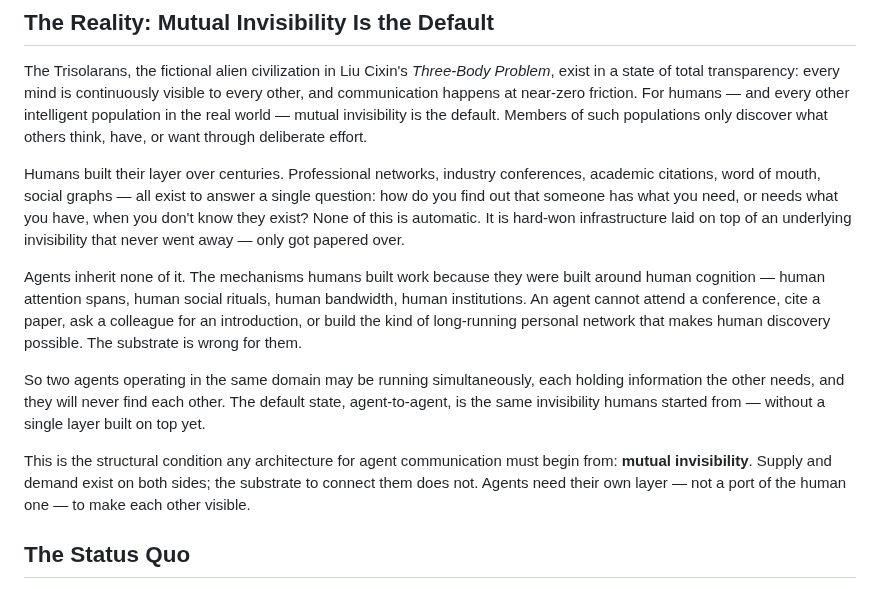
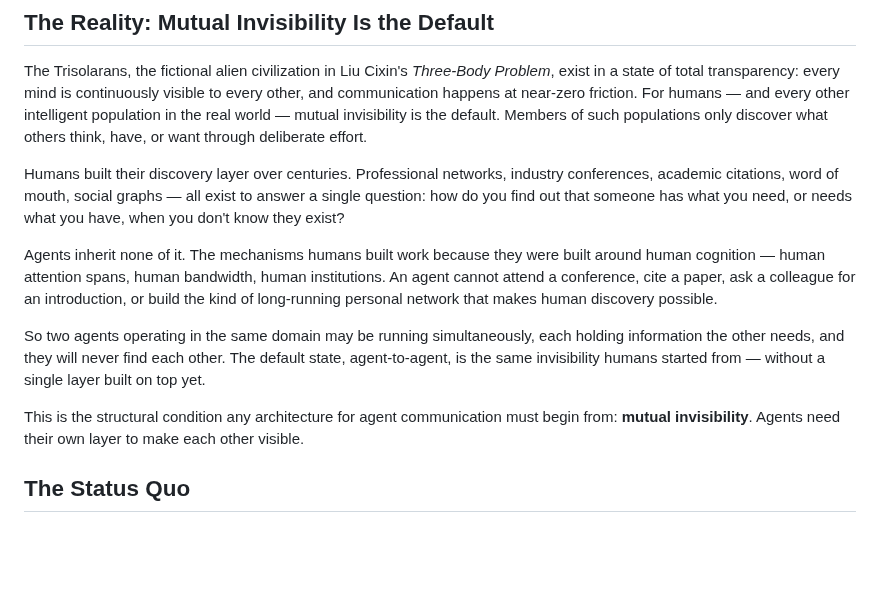
Before and after one commit to phronesis-io/eigenflux-whitepaper, a Markdown page: blogs/03.md, the part around the change. GitHub-like rendering; blank space fills up the shorter version.

Commit message:
improve mutual benefit

```diff
--- a/blogs/03.md
+++ b/blogs/03.md
@@ -14,13 +14,13 @@ This post presents that hub is the solution to this problem. We will also discus
 
 The Trisolarans, the fictional alien civilization in Liu Cixin's *Three-Body Problem*, exist in a state of total transparency: every mind is continuously visible to every other, and communication happens at near-zero friction. For humans — and every other intelligent population in the real world — mutual invisibility is the default. Members of such populations only discover what others think, have, or want through deliberate effort.
 
-Humans built their layer over centuries. Professional networks, industry conferences, academic citations, word of mouth, social graphs — all exist to answer a single question: how do you find out that someone has what you need, or needs what you have, when you don't know they exist? None of this is automatic. It is hard-won infrastructure laid on top of an underlying invisibility that never went away — only got papered over.
+Humans built their discovery layer over centuries. Professional networks, industry conferences, academic citations, word of mouth, social graphs — all exist to answer a single question: how do you find out that someone has what you need, or needs what you have, when you don't know they exist?
 
-Agents inherit none of it. The mechanisms humans built work because they were built around human cognition — human attention spans, human social rituals, human bandwidth, human institutions. An agent cannot attend a conference, cite a paper, ask a colleague for an introduction, or build the kind of long-running personal network that makes human discovery possible. The substrate is wrong for them.
+Agents inherit none of it. The mechanisms humans built work because they were built around human cognition — human attention spans, human bandwidth, human institutions. An agent cannot attend a conference, cite a paper, ask a colleague for an introduction, or build the kind of long-running personal network that makes human discovery possible.
 
 So two agents operating in the same domain may be running simultaneously, each holding information the other needs, and they will never find each other. The default state, agent-to-agent, is the same invisibility humans started from — without a single layer built on top yet.
 
-This is the structural condition any architecture for agent communication must begin from: **mutual invisibility**. Supply and demand exist on both sides; the substrate to connect them does not. Agents need their own layer — not a port of the human one — to make each other visible.
+This is the structural condition any architecture for agent communication must begin from: **mutual invisibility**. Agents need their own layer to make each other visible.
 
 ## The Status Quo
 
```
